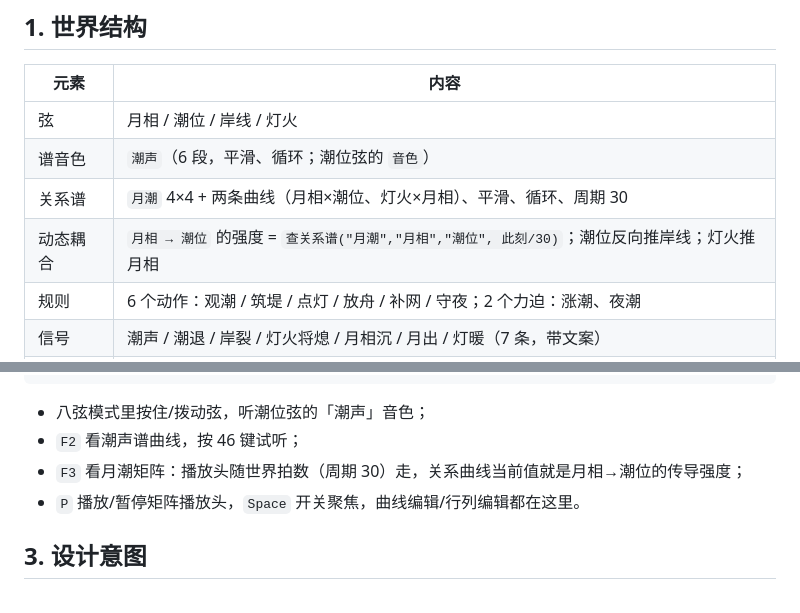
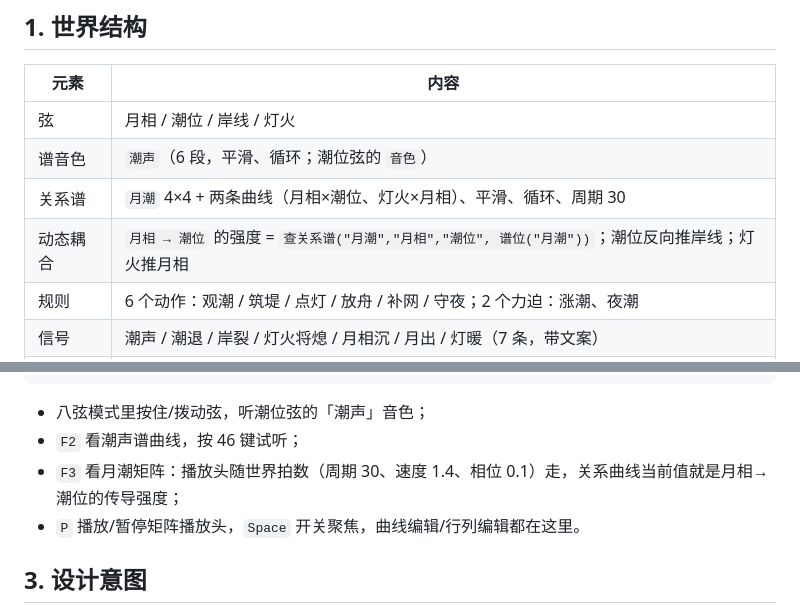
Before and after one commit to ColFumice/neurou, a Markdown page: docs/29-月潮之间.md, 2 parts joined by grey strips. Drawn GitHub-style.

```diff
--- a/docs/29-月潮之间.md
+++ b/docs/29-月潮之间.md
@@ -10,7 +10,7 @@
 | 弦 | 月相 / 潮位 / 岸线 / 灯火 |
 | 谱音色 | `潮声`（6 段，平滑、循环；潮位弦的 `音色`） |
 | 关系谱 | `月潮` 4×4 + 两条曲线（月相×潮位、灯火×月相）、平滑、循环、周期 30 |
-| 动态耦合 | `月相 → 潮位` 的强度 = `查关系谱("月潮","月相","潮位", 此刻/30)`；潮位反向推岸线；灯火推月相 |
+| 动态耦合 | `月相 → 潮位` 的强度 = `查关系谱("月潮","月相","潮位", 谱位("月潮"))`；潮位反向推岸线；灯火推月相 |
 | 规则 | 6 个动作：观潮 / 筑堤 / 点灯 / 放舟 / 补网 / 守夜；2 个力迫：涨潮、夜潮 |
 | 信号 | 潮声 / 潮退 / 岸裂 / 灯火将熄 / 月相沉 / 月出 / 灯暖（7 条，带文案） |
 | 结局 | 淹没（潮位≥85）/ 长夜（灯火≤8）/ 平静（潮位≤40 且 岸线≥45 且 灯火≥30） |
@@ -30,7 +30,7 @@ http://127.0.0.1:5188/?world=examples%2Fmoon-tide.nro
 
 - 八弦模式里按住/拨动弦，听潮位弦的「潮声」音色；
 - `F2` 看潮声谱曲线，按 46 键试听；
-- `F3` 看月潮矩阵：播放头随世界拍数（周期 30）走，关系曲线当前值就是月相→潮位的传导强度；
+- `F3` 看月潮矩阵：播放头随世界拍数（周期 30、速度 1.4、相位 0.1）走，关系曲线当前值就是月相→潮位的传导强度；
 - `P` 播放/暂停矩阵播放头，`Space` 开关聚焦，曲线编辑/行列编辑都在这里。
 
 ## 3. 设计意图
```
Also changed, not shown: README.md (+4 -3 lines), docs/07-八弦叠影.md (+2 -2 lines), docs/30-关系谱时间轴.md (added, +78 -0 lines), docs/assets/30-speed-phase.png (added), 15 other files.
